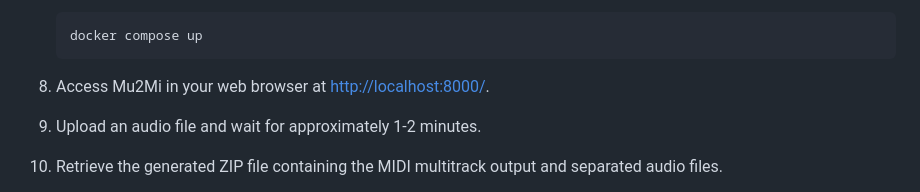
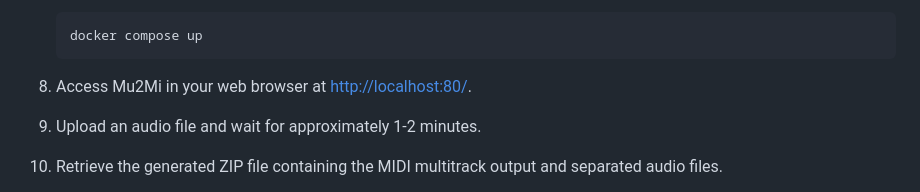
Before and after one commit to FelixNgFender/Mu2Mi, a Markdown page: README.md, the part around the change. Rendered like a GitHub page.

Commit message:
docs: Change access port for local installation

````diff
--- a/README.md
+++ b/README.md
@@ -150,7 +150,7 @@ To use Mu2Mi, follow these steps:
    docker compose up
    ```
 
-8. Access Mu2Mi in your web browser at [http://localhost:8000/](http://localhost:8000/).
+8. Access Mu2Mi in your web browser at [http://localhost:80/](http://localhost:80/).
 
 9. Upload an audio file and wait for approximately 1-2 minutes.
 
````
